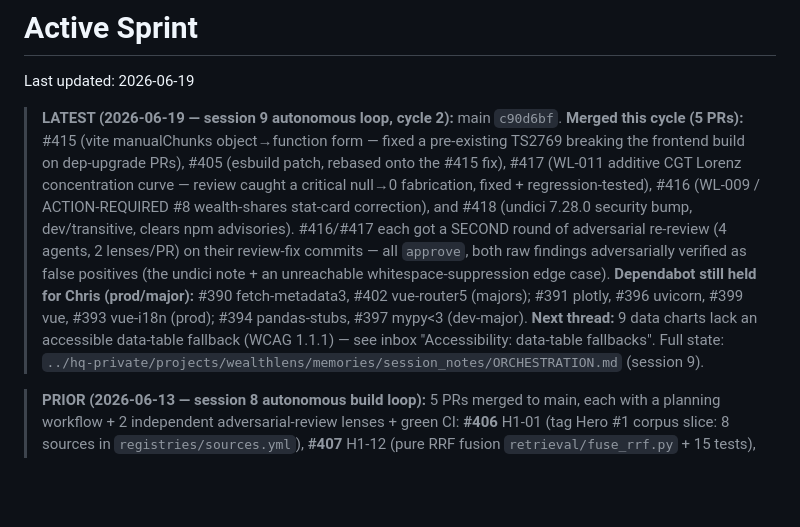
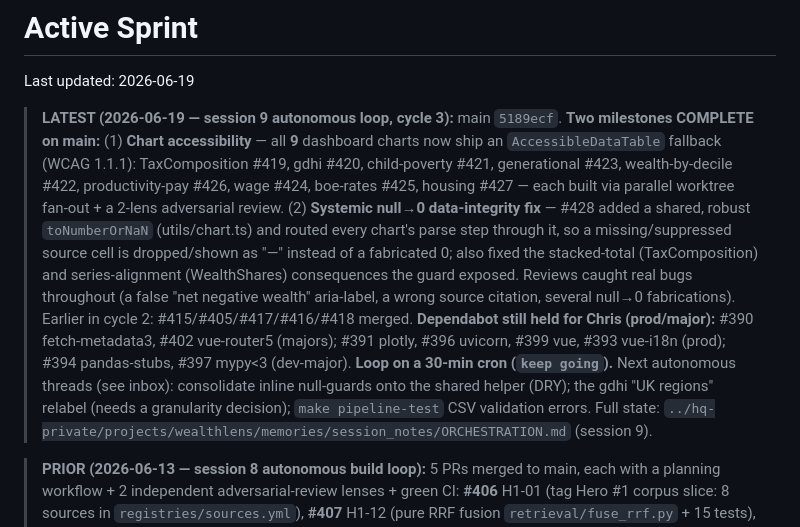
Before and after one commit to Chris0Jeky/wealthlens-hq, a Markdown page: tasks/active-sprint.md, the part around the change. Rendered like a GitHub page; blank space fills up the shorter version.

Commit message:
tasks: active-sprint cycle-3 — a11y 9/9 + systemic null→0 fix complete on main

```diff
--- a/tasks/active-sprint.md
+++ b/tasks/active-sprint.md
@@ -2,21 +2,24 @@
 
 Last updated: 2026-06-19
 
-> **LATEST (2026-06-19 — session 9 autonomous loop, cycle 2):** main `c90d6bf`.
-> **Merged this cycle (5 PRs):** #415 (vite manualChunks object→function form — fixed
-> a pre-existing TS2769 breaking the frontend build on dep-upgrade PRs), #405 (esbuild
-> patch, rebased onto the #415 fix), #417 (WL-011 additive CGT Lorenz concentration
-> curve — review caught a critical null→0 fabrication, fixed + regression-tested),
-> #416 (WL-009 / ACTION-REQUIRED #8 wealth-shares stat-card correction), and #418
-> (undici 7.28.0 security bump, dev/transitive, clears npm advisories). #416/#417 each
-> got a SECOND round of adversarial re-review (4 agents, 2 lenses/PR) on their
-> review-fix commits — all `approve`, both raw findings adversarially verified as
-> false positives (the undici note + an unreachable whitespace-suppression edge case).
-> **Dependabot still held for Chris (prod/major):** #390 fetch-metadata3, #402
-> vue-router5 (majors); #391 plotly, #396 uvicorn, #399 vue, #393 vue-i18n (prod);
-> #394 pandas-stubs, #397 mypy<3 (dev-major). **Next thread:** 9 data charts lack an
-> accessible data-table fallback (WCAG 1.1.1) — see inbox "Accessibility: data-table
-> fallbacks". Full state:
+> **LATEST (2026-06-19 — session 9 autonomous loop, cycle 3):** main `5189ecf`.
+> **Two milestones COMPLETE on main:** (1) **Chart accessibility** — all **9** dashboard
+> charts now ship an `AccessibleDataTable` fallback (WCAG 1.1.1): TaxComposition #419,
+> gdhi #420, child-poverty #421, generational #423, wealth-by-decile #422, productivity-pay
+> #426, wage #424, boe-rates #425, housing #427 — each built via parallel worktree
+> fan-out + a 2-lens adversarial review. (2) **Systemic null→0 data-integrity fix** —
+> #428 added a shared, robust `toNumberOrNaN` (utils/chart.ts) and routed every chart's
+> parse step through it, so a missing/suppressed source cell is dropped/shown as "—"
+> instead of a fabricated 0; also fixed the stacked-total (TaxComposition) and
+> series-alignment (WealthShares) consequences the guard exposed. Reviews caught real
+> bugs throughout (a false "net negative wealth" aria-label, a wrong source citation,
+> several null→0 fabrications). Earlier in cycle 2: #415/#405/#417/#416/#418 merged.
+> **Dependabot still held for Chris (prod/major):** #390 fetch-metadata3, #402 vue-router5
+> (majors); #391 plotly, #396 uvicorn, #399 vue, #393 vue-i18n (prod); #394 pandas-stubs,
+> #397 mypy<3 (dev-major). **Loop on a 30-min cron (`keep going`).** Next autonomous
+> threads (see inbox): consolidate inline null-guards onto the shared helper (DRY); the
+> gdhi "UK regions" relabel (needs a granularity decision); `make pipeline-test` CSV
+> validation errors. Full state:
 > `../hq-private/projects/wealthlens/memories/session_notes/ORCHESTRATION.md` (session 9).
 
 > **PRIOR (2026-06-13 — session 8 autonomous build loop):** 5 PRs merged to main,
```
